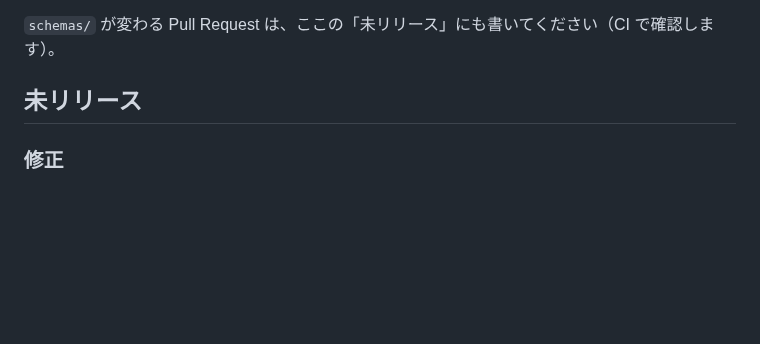
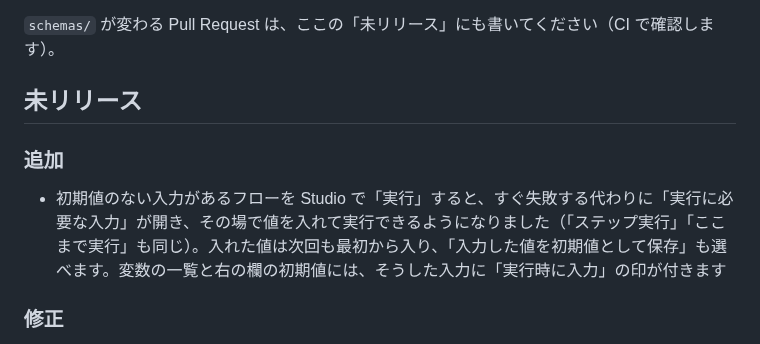
Before and after one commit to d-shiina/shikigami, a Markdown page: CHANGELOG.md, the part around the change. Rendered like a GitHub page; blank space fills up the shorter version.

Commit message:
CHANGELOG に「実行に必要な入力」を追加
Co-Authored-By: Claude Opus 5.5 <noreply@anthropic.com>

```diff
--- a/CHANGELOG.md
+++ b/CHANGELOG.md
@@ -6,6 +6,9 @@
 
 ## 未リリース
 
+### 追加
+
+- 初期値のない入力があるフローを Studio で「実行」すると、すぐ失敗する代わりに「実行に必要な入力」が開き、その場で値を入れて実行できるようになりました（「ステップ実行」「ここまで実行」も同じ）。入れた値は次回も最初から入り、「入力した値を初期値として保存」も選べます。変数の一覧と右の欄の初期値には、そうした入力に「実行時に入力」の印が付きます
 ### 修正
 
 - AI 欄の「新しいフロー」から AI に作成を頼んだとき、別のフローを開いていると AI が作っている新しいフローに切り替わらず、組み上がっていく様子が見えなかったのを直しました。新しいフローを頼んだときは、開いていたフローから AI が作るフローへ移り、ノードが足されるたびにフロー図がそこへ動きます
```
